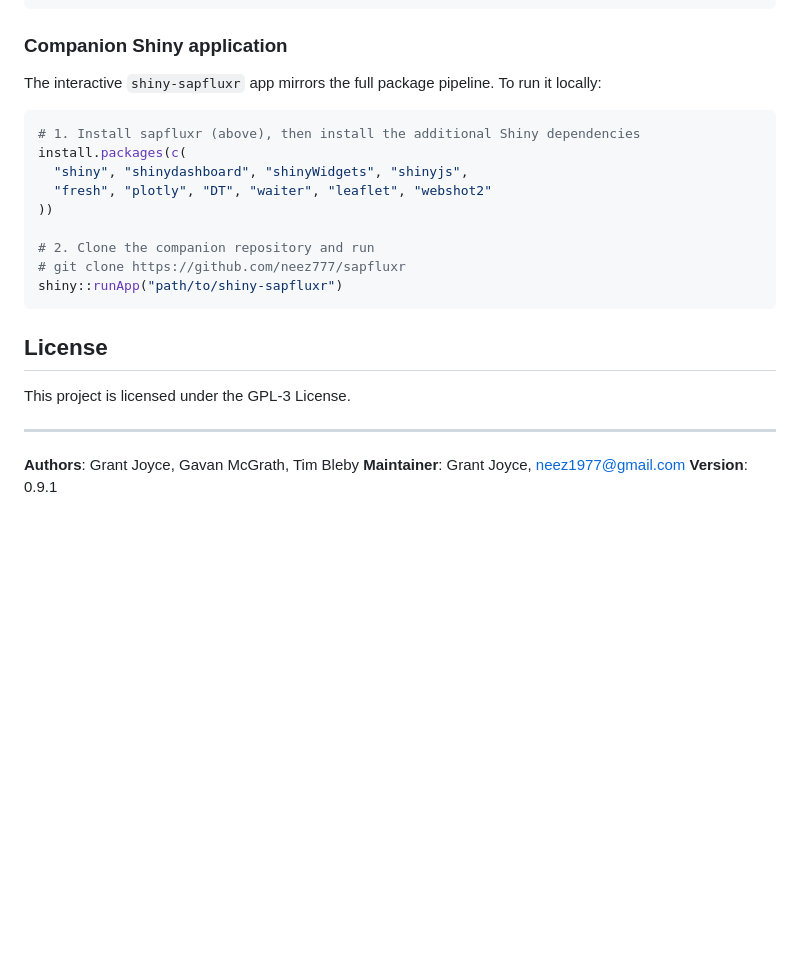
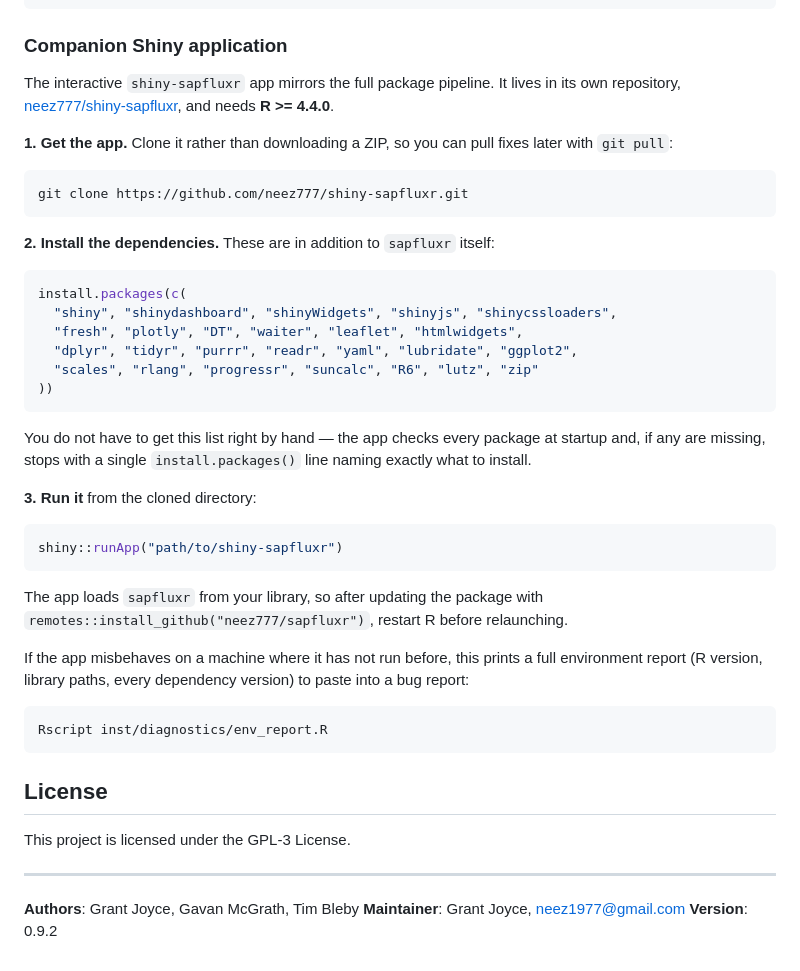
Before and after one commit to neez777/sapfluxr, a Markdown page: README.md, the part around the change. Drawn GitHub-style; blank space fills up the shorter version.

Commit message:
Correct the Shiny app instructions in the README
The companion-app section pointed the clone command at this repository
rather than shiny-sapfluxr, so anyone following it ended up with the
package they already had. The dependency list named 10 of the 25 packages
the app actually checks for at startup, and included webshot2, which the
app does not use.

Replace both with the list app.R enforces, note that the startup check
will name anything still missing, and record the R >= 4.4.0 requirement.

````diff
--- a/README.md
+++ b/README.md
@@ -117,18 +117,47 @@ remotes::install_github("neez777/sapfluxr")
 
 ### Companion Shiny application
 
-The interactive `shiny-sapfluxr` app mirrors the full package pipeline. To run it locally:
+The interactive `shiny-sapfluxr` app mirrors the full package pipeline. It lives in
+its own repository, [neez777/shiny-sapfluxr](https://github.com/neez777/shiny-sapfluxr),
+and needs **R >= 4.4.0**.
+
+**1. Get the app.** Clone it rather than downloading a ZIP, so you can pull fixes
+later with `git pull`:
+
+```
+git clone https://github.com/neez777/shiny-sapfluxr.git
+```
+
+**2. Install the dependencies.** These are in addition to `sapfluxr` itself:
 
 ```r
-# 1. Install sapfluxr (above), then install the additional Shiny dependencies
 install.packages(c(
-  "shiny", "shinydashboard", "shinyWidgets", "shinyjs",
-  "fresh", "plotly", "DT", "waiter", "leaflet", "webshot2"
+  "shiny", "shinydashboard", "shinyWidgets", "shinyjs", "shinycssloaders",
+  "fresh", "plotly", "DT", "waiter", "leaflet", "htmlwidgets",
+  "dplyr", "tidyr", "purrr", "readr", "yaml", "lubridate", "ggplot2",
+  "scales", "rlang", "progressr", "suncalc", "R6", "lutz", "zip"
 ))
+```
 
-# 2. Clone the companion repository and run
-# git clone https://github.com/neez777/sapfluxr
+You do not have to get this list right by hand — the app checks every package at
+startup and, if any are missing, stops with a single `install.packages()` line
+naming exactly what to install.
+
+**3. Run it** from the cloned directory:
+
+```r
 shiny::runApp("path/to/shiny-sapfluxr")
+```
+
+The app loads `sapfluxr` from your library, so after updating the package with
+`remotes::install_github("neez777/sapfluxr")`, restart R before relaunching.
+
+If the app misbehaves on a machine where it has not run before, this prints a full
+environment report (R version, library paths, every dependency version) to paste
+into a bug report:
+
+```
+Rscript inst/diagnostics/env_report.R
 ```
 
 ## License
@@ -139,4 +168,4 @@ This project is licensed under the GPL-3 License.
 
 **Authors**: Grant Joyce, Gavan McGrath, Tim Bleby
 **Maintainer**: Grant Joyce, <neez1977@gmail.com>
-**Version**: 0.9.1
+**Version**: 0.9.2
````
